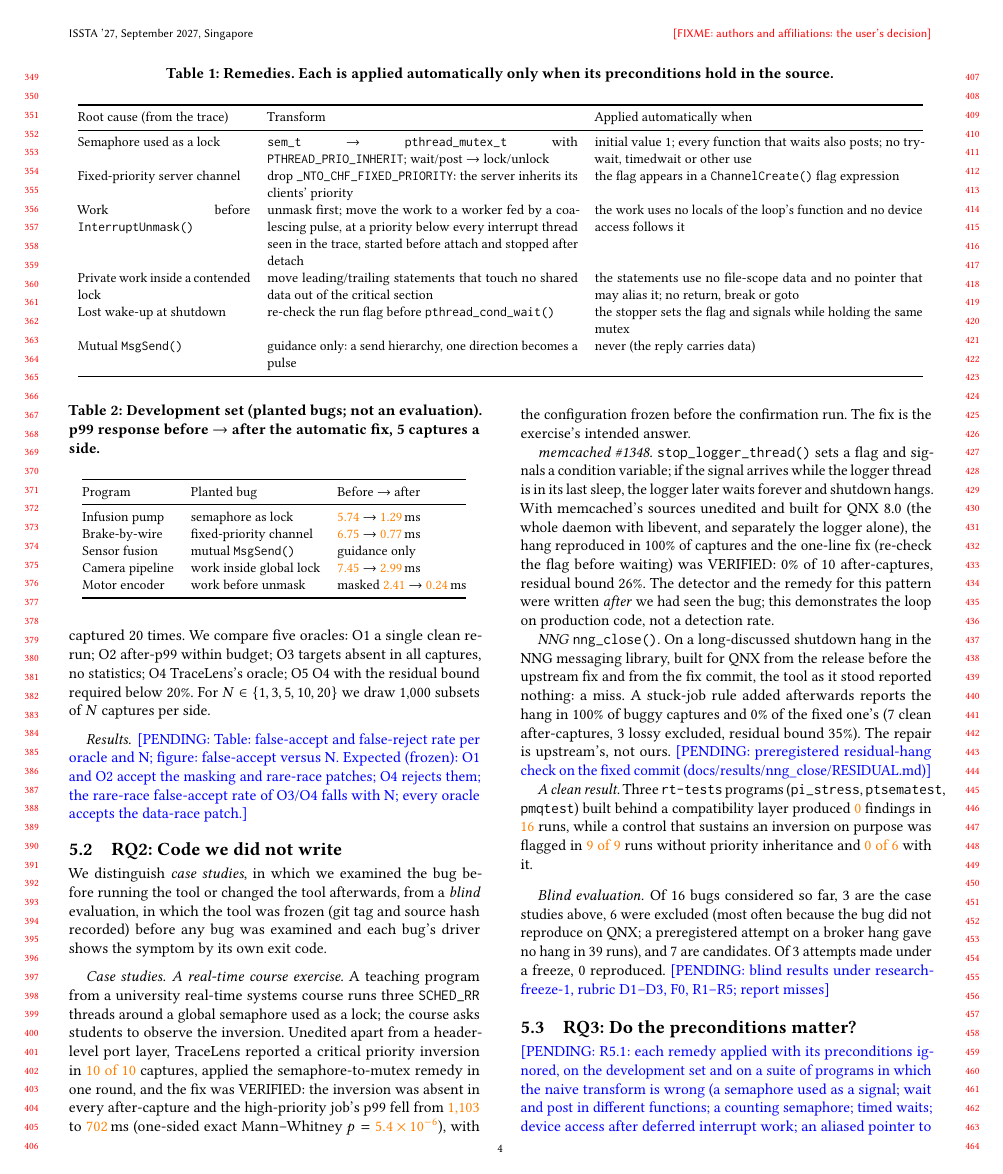
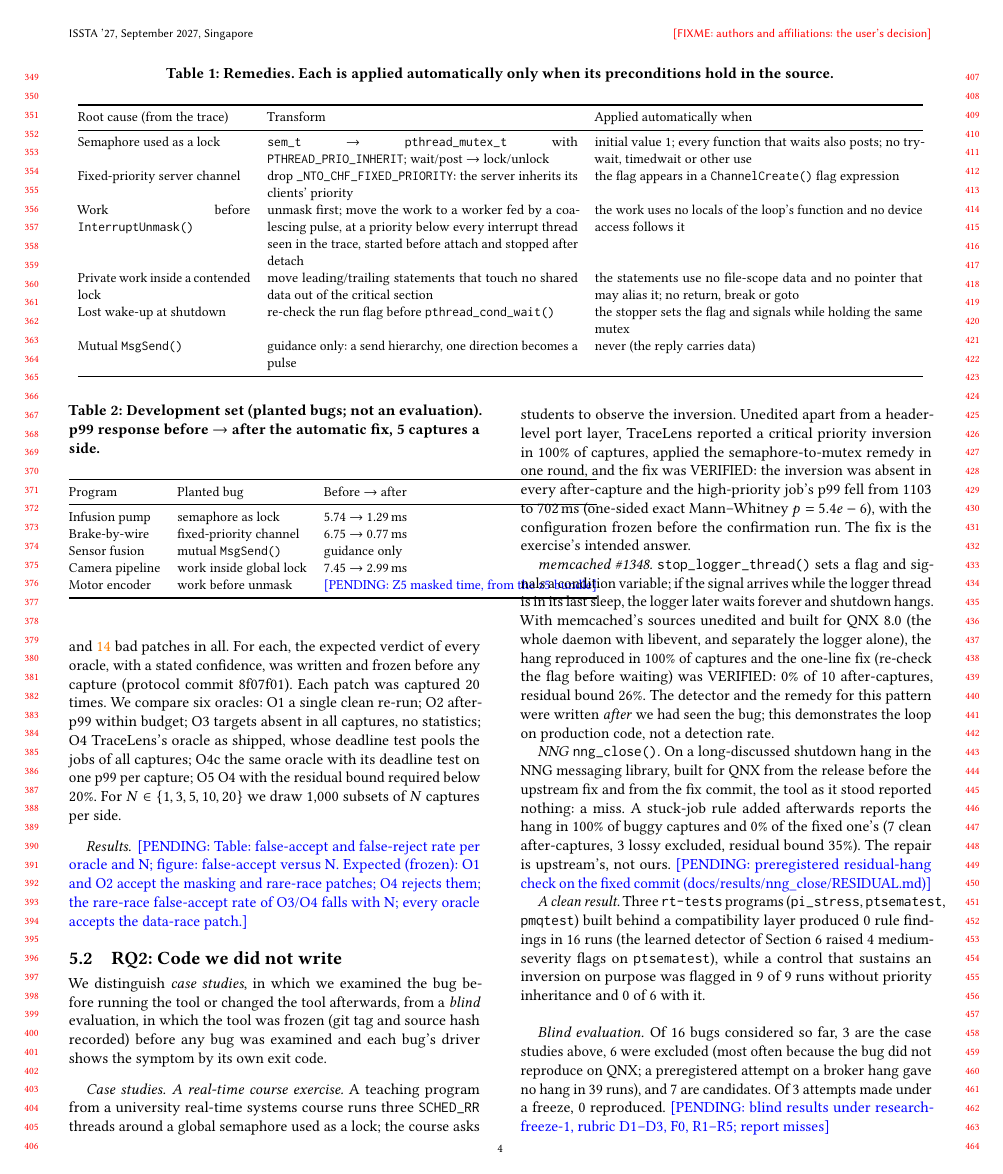
Before and after one commit to sheikh2583/QNX-Global-Hackathon, a LaTeX paper (paper/issta27/main.tex): page 4 of 6. Compiled offline with pdfLaTeX.

Commit message:
Paper: use the new number macros; add O4c and the mutant set to RQ1
Co-Authored-By: Claude Opus 5.5 <noreply@anthropic.com>

```diff
--- a/paper/issta27/main.tex
+++ b/paper/issta27/main.tex
@@ -293,11 +293,11 @@ and VERIFIED, and the deadlock received guidance.
 \toprule
 Program & Planted bug & Before $\to$ after \\
 \midrule
-Infusion pump & semaphore as lock & \needmacro{ZOnePNinetyNineBefore}{5.74} $\to$ \needmacro{ZOnePNinetyNineAfter}{1.29}\,ms \\
-Brake-by-wire & fixed-priority channel & \needmacro{ZTwoPNinetyNineBefore}{6.75} $\to$ \needmacro{ZTwoPNinetyNineAfter}{0.77}\,ms \\
+Infusion pump & semaphore as lock & \tlZOnePNinetyNineBefore{} $\to$ \tlZOnePNinetyNineAfter{}\,ms \\
+Brake-by-wire & fixed-priority channel & \tlZTwoPNinetyNineBefore{} $\to$ \tlZTwoPNinetyNineAfter{}\,ms \\
 Sensor fusion & mutual \qnx{MsgSend()} & guidance only \\
-Camera pipeline & work inside global lock & \needmacro{ZFourPNinetyNineBefore}{7.45} $\to$ \needmacro{ZFourPNinetyNineAfter}{2.99}\,ms \\
-Motor encoder & work before unmask & masked \needmacro{ZFiveMaskedBefore}{2.41} $\to$ \needmacro{ZFiveMaskedAfter}{0.24}\,ms \\
+Camera pipeline & work inside global lock & \tlZFourPNinetyNineBefore{} $\to$ \tlZFourPNinetyNineAfter{}\,ms \\
+Motor encoder & work before unmask & \pending{Z5 masked time, from the z5 bundle} \\
 \bottomrule
 \end{tabular}
 \end{table}
@@ -313,10 +313,14 @@ masking (less load on the interfering thread, a shorter timeout on a deadlocked
 the inversion appear in about a fifth of captures); fixes that introduce a new cause (a priority-inheriting mutex held across a
 slow write); and a real past mistake of our own remedy, which ran deferred interrupt work one priority below the interrupt thread
 and started it after attaching, delaying other interrupts by up to 20\,ms. One patch is a functional bug that timing cannot see
-(a shared copy moved out of its lock); we expected every timing oracle to accept it. Expected verdicts were written and frozen
-before any capture \pending{frozen sha from PROTOCOL.md E2}. Each patch was captured 20 times.
-We compare five oracles: O1 a single clean re-run; O2 after-p99 within budget; O3 targets absent in all captures, no statistics;
-O4 \tool's oracle; O5 O4 with the residual bound required below 20\%. For $N \in \{1,3,5,10,20\}$ we draw 1{,}000 subsets of
+(a shared copy moved out of its lock); we expected every timing oracle to accept it. The set also covers the two third-party
+programs of RQ2 (their own fixes as good patches, and for memcached a plausible wrong fix that signals twice instead of
+re-checking the flag): \needmacro{MutantsGood}{7} good and \needmacro{MutantsBad}{14} bad patches in all. For each, the expected
+verdict of every oracle, with a stated confidence, was written and frozen before any capture (protocol commit 8f07f01).
+Each patch was captured 20 times.
+We compare six oracles: O1 a single clean re-run; O2 after-p99 within budget; O3 targets absent in all captures, no statistics;
+O4 \tool's oracle as shipped, whose deadline test pools the jobs of all captures; O4c the same oracle with its deadline test on
+one p99 per capture; O5 O4 with the residual bound required below 20\%. For $N \in \{1,3,5,10,20\}$ we draw 1{,}000 subsets of
 $N$ captures per side.
 
 \paragraph{Results.} \pending{Table: false-accept and false-reject rate per oracle and N; figure: false-accept versus N. Expected
@@ -334,10 +338,10 @@ bug's driver shows the symptom by its own exit code.
 \paragraph{Case studies.}
 \emph{A real-time course exercise.} A teaching program from a university real-time systems course runs three
 \qnx{SCHED\_RR} threads around a global semaphore used as a lock; the course asks students to observe the inversion. Unedited
-apart from a header-level port layer, \tool reported a critical priority inversion in \needmacro{TtkCaught}{10 of 10}
-captures, applied the semaphore-to-mutex remedy in one round, and the fix was VERIFIED: the inversion was absent in every after-capture
-and the high-priority job's p99 fell from \needmacro{TtkPNinetyNineBefore}{1{,}103} to \needmacro{TtkPNinetyNineAfter}{702}\,ms
-(one-sided exact Mann--Whitney $p = \needmacro{TtkP}{5.4\times10^{-6}}$), with the configuration frozen before the confirmation
+apart from a header-level port layer, \tool reported a critical priority inversion in \tlTtkCaught{}
+of captures, applied the semaphore-to-mutex remedy in one round, and the fix was VERIFIED: the inversion was absent in every after-capture
+and the high-priority job's p99 fell from \tlTtkPNinetyNineBefore{} to \tlTtkPNinetyNineAfter{}\,ms
+(one-sided exact Mann--Whitney $p = \tlTtkP{}$), with the configuration frozen before the confirmation
 run. The fix is the exercise's intended answer.
 
 \emph{memcached \#1348.} \qnx{stop\_logger\_thread()} sets a flag and signals a condition variable; if the signal arrives while
@@ -355,9 +359,10 @@ reports the hang in \tlNngBeforeRate{} of buggy captures and \tlNngAfterRate{} o
 upstream's, not ours. \pending{preregistered residual-hang check on the fixed commit (docs/results/nng\_close/RESIDUAL.md)}
 
 \emph{A clean result.} Three \qnx{rt-tests} programs (\qnx{pi\_stress}, \qnx{ptsematest}, \qnx{pmqtest}) built behind a
-compatibility layer produced \needmacro{RtTestsFindings}{0} findings in \needmacro{RtTestsRuns}{16} runs, while a control that
-sustains an inversion on purpose was flagged in \needmacro{BusyMediumNoPi}{9 of 9} runs without priority inheritance and
-\needmacro{BusyMediumPi}{0 of 6} with it.
+compatibility layer produced \tlRtTestsFindings{} rule findings in \tlRtTestsRuns{} runs (the learned detector of
+Section~\ref{sec:discussion} raised \tlRtTestsRadarFlags{} medium-severity flags on \qnx{ptsematest}), while a control that
+sustains an inversion on purpose was flagged in \tlBusyMediumNoPi{} runs without priority inheritance and
+\tlBusyMediumPi{} with it.
 
 \paragraph{Blind evaluation.} Of \tlBenchTotal{} bugs considered so far, \tlBenchReproduced{} are the case studies above,
 \tlBenchExcluded{} were excluded (most often because the bug did not reproduce on QNX; a preregistered attempt on a broker hang
```
Also changed, not shown: paper/issta27/README.md, paper/issta27/main.tex (10 more changed lines).
